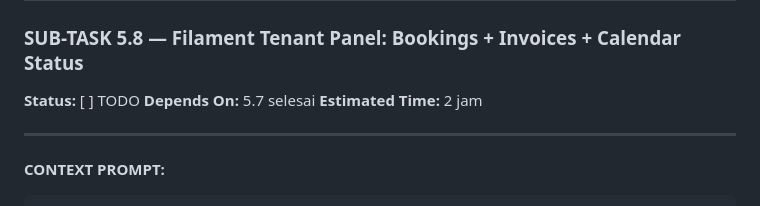
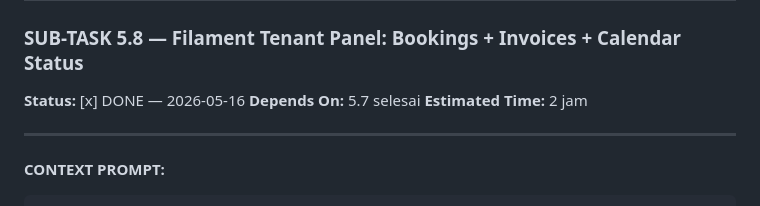
Before and after one commit to ruhaparelstudio-star/wa-saas-agent, a Markdown page: KANBAN-PHASE-5.md, the part around the change. GitHub-like rendering.

```diff
--- a/KANBAN-PHASE-5.md
+++ b/KANBAN-PHASE-5.md
@@ -932,7 +932,7 @@ Git commit: "feat: FollowUpService — stale lead, pending DP, overdue, H-7 remi
 ---
 
 ### SUB-TASK 5.8 — Filament Tenant Panel: Bookings + Invoices + Calendar Status
-**Status:** [ ] TODO
+**Status:** [x] DONE — 2026-05-16
 **Depends On:** 5.7 selesai
 **Estimated Time:** 2 jam
 
```
Also changed, not shown: PROGRESS.md (+22 -12 lines).
